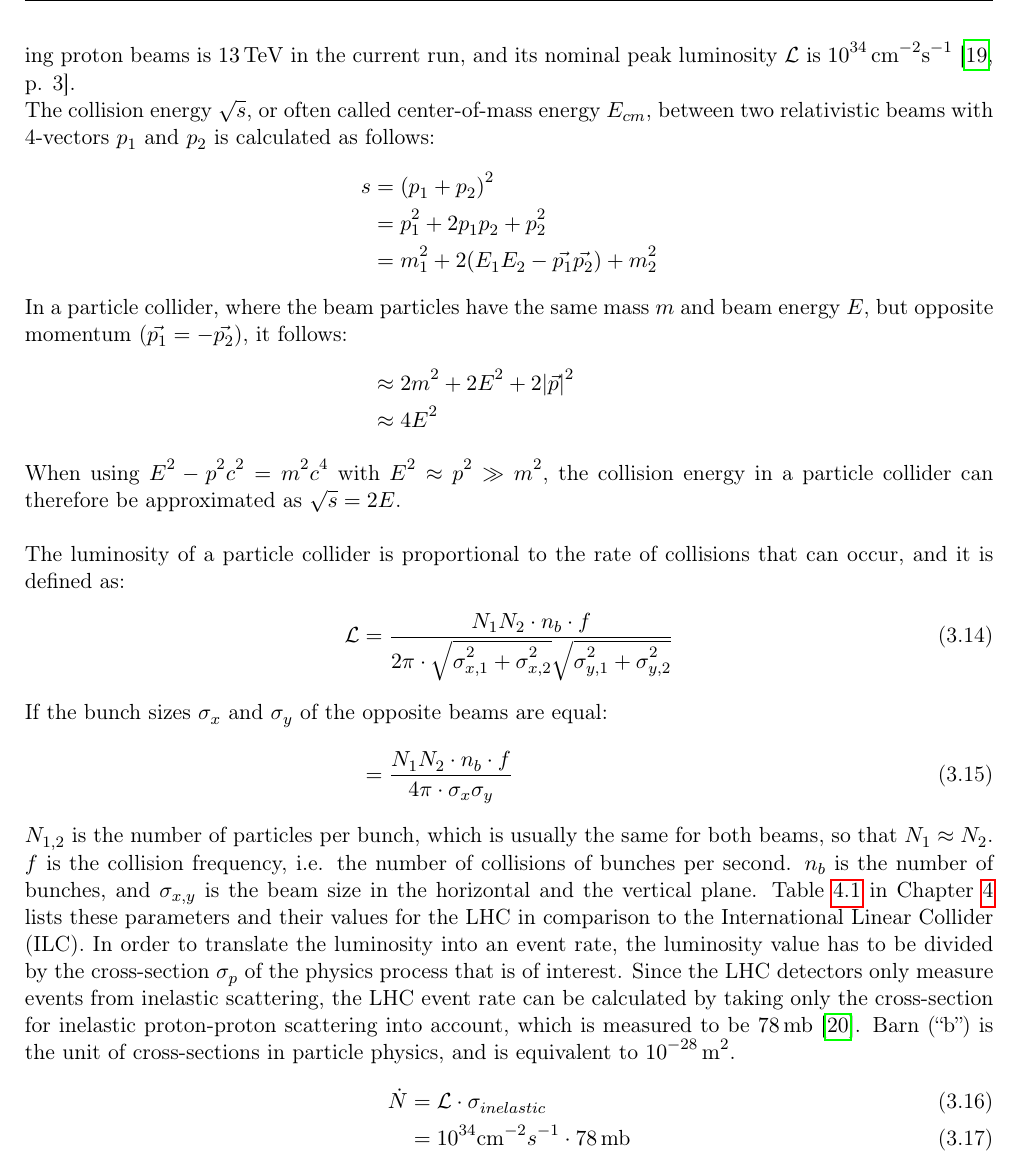
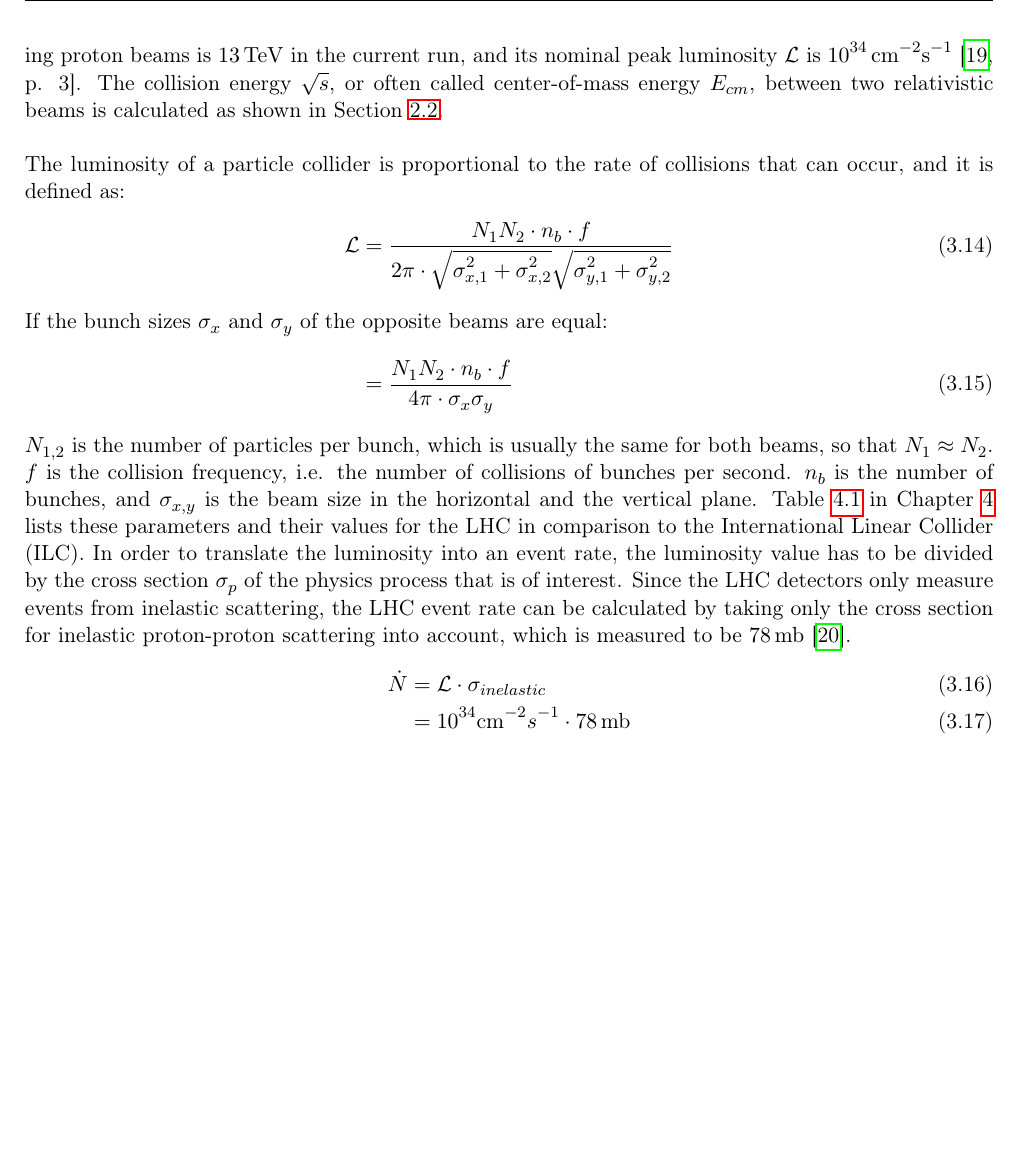
Before and after one commit to Schuea/PhD, a LaTeX thesis (thesis/main.tex, which reads thesis/Chapters/LinearColliderPhysics.tex): part of page 29 of 106, cut so that both start at the same text, the shorter picture padded with empty space. Compiled offline with pdfLaTeX; an older LaTeX class or package is replaced by its successor.

Commit message:
Moving cross section and cms energy explanations to SM chapter

```diff
--- a/thesis/Chapters/LinearColliderPhysics.tex
+++ b/thesis/Chapters/LinearColliderPhysics.tex
@@ -271,17 +271,8 @@ These transversal and longitudinal beam dynamics, described in the sections abov
 In both machines, the acceleration with RF cavities, for instance, is accompanied by beam deflections and corrections with the help of magnets.
 Naturally, the beam line of a circular accelerator contains on average more bending magnets than a linear accelerator.\\
 Currently, the world's largest circular particle collider is the Large Hadron Collider (LHC) at CERN in Switzerland, a synchrotron with a circumference of about \SI{27}{\kilo\meter}.
-The collision energy of the two colliding proton beams is \SI{13}{\TeV} in the current run, and its nominal peak luminosity \lumi is \SI{e34}{\centi\meter^{-2}\second^{-1}}~\cite[p. 3]{LHC_Paper}.\\
-The collision energy $\sqrt{s}$, or often called center-of-mass energy $E_{cm}$, between two relativistic beams with 4-vectors $p_1$ and $p_2$ is calculated as follows:
-\begin{align*}
- s &= (p_1+p_2)^2\\
- &=p_1^2+2p_1p_2+p_2^2\\
- &=m_1^2+2(E_1E_2-\vec{p_1}\vec{p_2})+m_2^2\\
-\intertext{In a particle collider, where the beam particles have the same mass $m$ and beam energy $E$, but opposite momentum ($\vec{p_1}=-\vec{p_2}$), it follows:}
-&\approx2m^2+2E^2+2|\vec{p}|^2\\
-&\approx4E^2
-\end{align*}
-When using $E^2-p^2c^2=m^2c^4$ with $E^2\approx p^2 \gg m^2$, the collision energy in a particle collider can therefore be approximated as $\sqrt{s}=2E$.
+The collision energy of the two colliding proton beams is \SI{13}{\TeV} in the current run, and its nominal peak luminosity \lumi is \SI{e34}{\centi\meter^{-2}\second^{-1}}~\cite[p. 3]{LHC_Paper}.
+The collision energy $\sqrt{s}$, or often called center-of-mass energy $E_{cm}$, between two relativistic beams is calculated as shown in Section~\ref{Production_modes}.
 
 
 The luminosity of a particle collider is proportional to the rate of collisions that can occur, and it is defined as:
@@ -295,9 +286,8 @@ $N_{1,2}$ is the number of particles per bunch, which is usually the same for bo
 $f$ is the collision frequency, i.e. the number of collisions of bunches per second.
 $n_{b}$ is the number of bunches, and $\sigma_{x,y}$ is the beam size in the horizontal and the vertical plane.
 Table~\ref{tab:ILC_parameters} in Chapter~\ref{ILC} lists these parameters and their values for the LHC in comparison to the International Linear Collider (ILC).
-In order to translate the luminosity into an event rate, the luminosity value has to be divided by the cross-section $\sigma_p$ of the physics process that is of interest.
-Since the LHC detectors only measure events from inelastic scattering, the LHC event rate can be calculated by taking only the cross-section for inelastic proton-proton scattering into account, which is measured to be \SI{78}{\milli\barn}~\cite{inelXSection}.
-Barn (``b'') is the unit of cross-sections in particle physics, and is equivalent to \SI{e-28}{\meter\squared}.
+In order to translate the luminosity into an event rate, the luminosity value has to be divided by the cross section $\sigma_p$ of the physics process that is of interest.
+Since the LHC detectors only measure events from inelastic scattering, the LHC event rate can be calculated by taking only the cross section for inelastic proton-proton scattering into account, which is measured to be \SI{78}{\milli\barn}~\cite{inelXSection}.
 \begin{align}
  \dot{N}&=\mathcal{L}\cdot\sigma_{inelastic}\\
  &=10^{34} \textrm{cm}^{-2}s^{-1} \cdot 78\textrm{\,mb}\\
```
Also changed, not shown: thesis/Chapters/LinearColliderPhysics.tex (8 more changed lines).
